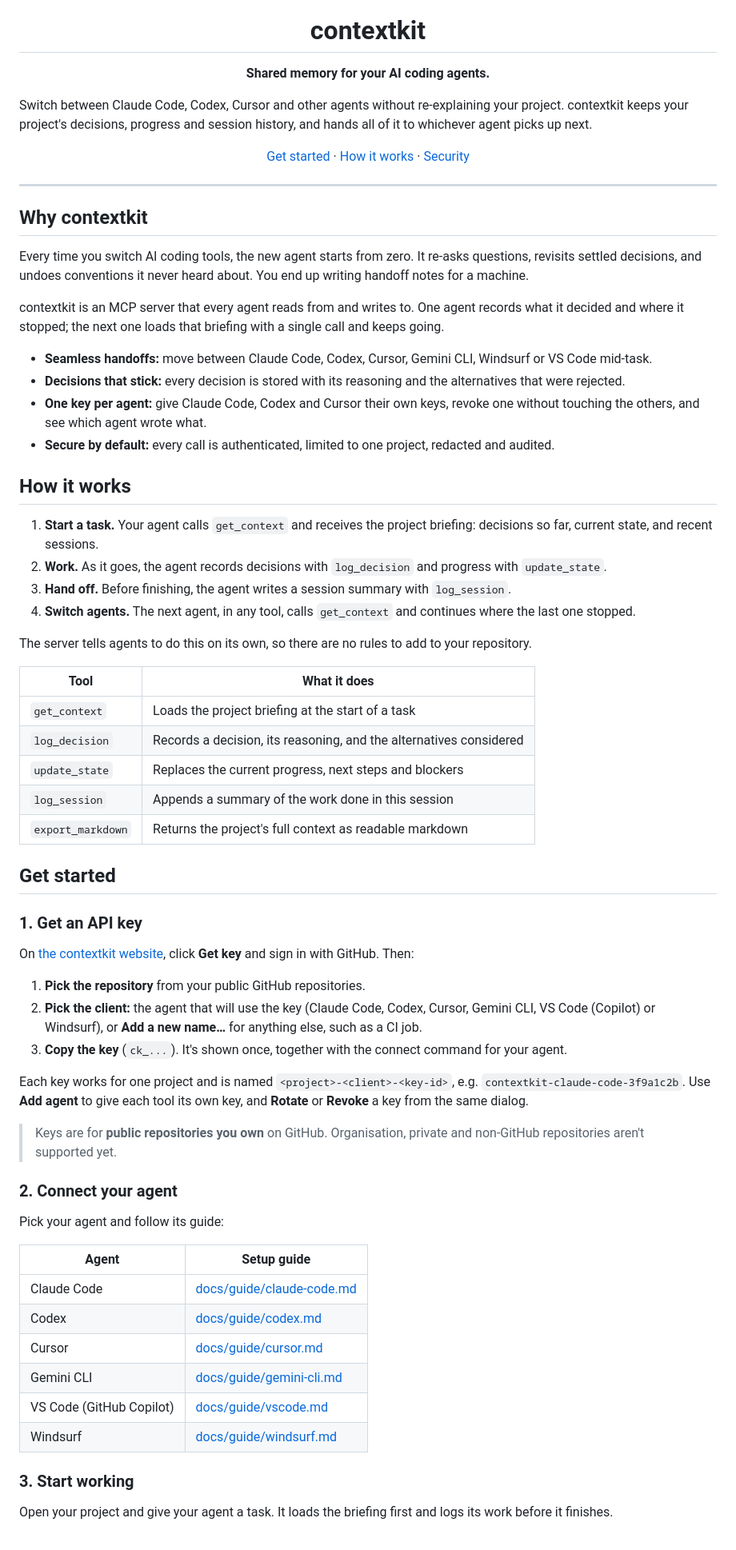
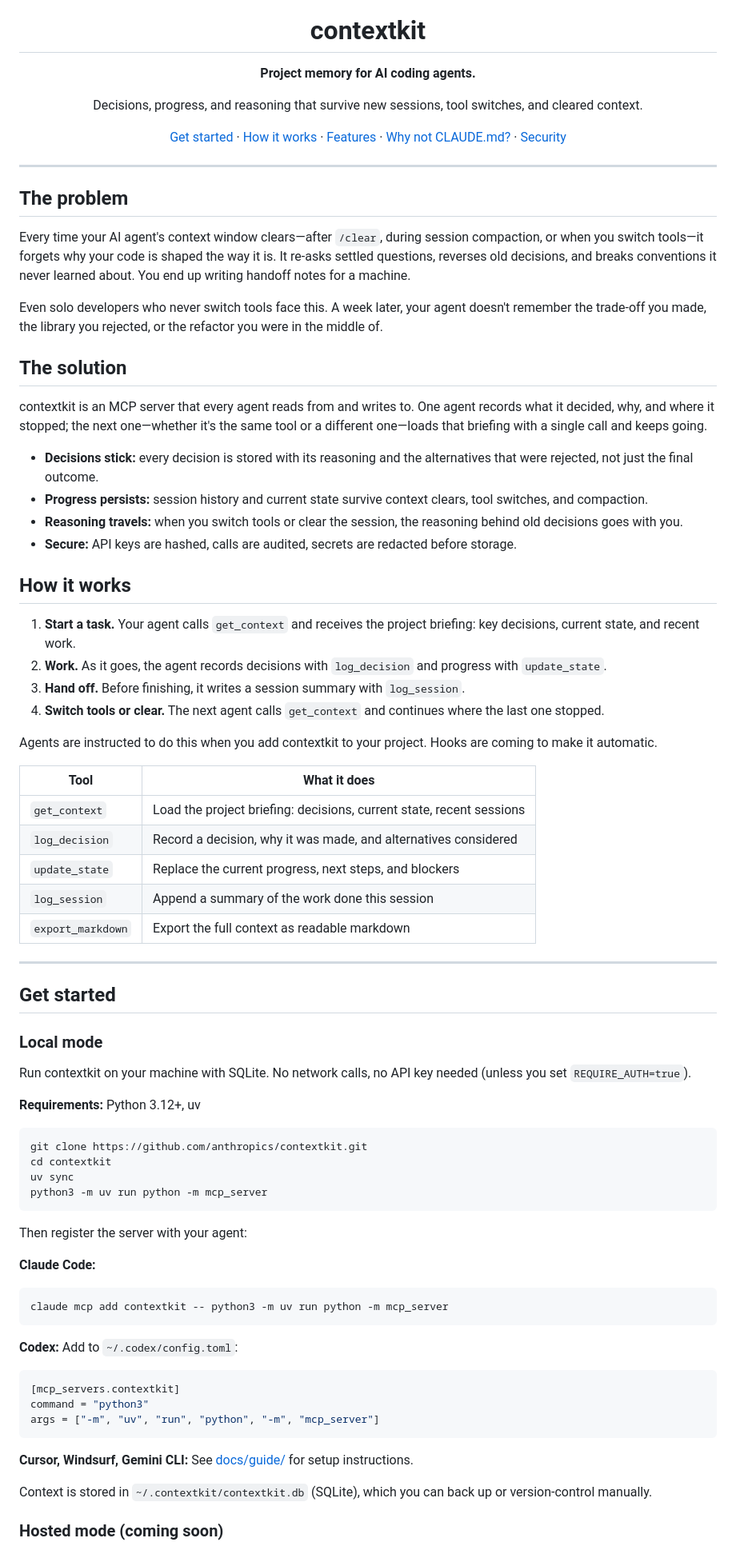
Before and after one commit to guramrit2002/contextkit, a Markdown page: README.md, the part around one of its changes. Shown at 80% size. Rendered like a GitHub page.

````diff
--- a/README.md
+++ b/README.md
@@ -4,72 +4,82 @@
 
 <h1 align="center">contextkit</h1>
 
-<p align="center"><b>Shared memory for your AI coding agents.</b></p>
+<p align="center"><b>Project memory for AI coding agents.</b></p>
 
-Switch between Claude Code, Codex, Cursor and other agents without re-explaining your project. contextkit keeps your project's decisions, progress and session history, and hands all of it to whichever agent picks up next.
+<p align="center">Decisions, progress, and reasoning that survive new sessions, tool switches, and cleared context.</p>
 
 <p align="center">
-  <a href="#get-started">Get started</a> · <a href="#how-it-works">How it works</a> · <a href="#security--privacy">Security</a>
+  <a href="#get-started">Get started</a> · <a href="#how-it-works">How it works</a> · <a href="#shipped">Features</a> · <a href="#why-not-claudemd">Why not CLAUDE.md?</a> · <a href="#security--privacy">Security</a>
 </p>
 
 ---
 
-## Why contextkit
+## The problem
 
-Every time you switch AI coding tools, the new agent starts from zero. It re-asks questions, revisits settled decisions, and undoes conventions it never heard about. You end up writing handoff notes for a machine.
+Every time your AI agent's context window clears—after `/clear`, during session compaction, or when you switch tools—it forgets why your code is shaped the way it is. It re-asks settled questions, reverses old decisions, and breaks conventions it never learned about. You end up writing handoff notes for a machine.
 
-contextkit is an MCP server that every agent reads from and writes to. One agent records what it decided and where it stopped; the next one loads that briefing with a single call and keeps going.
+Even solo developers who never switch tools face this. A week later, your agent doesn't remember the trade-off you made, the library you rejected, or the refactor you were in the middle of.
 
-- **Seamless handoffs:** move between Claude Code, Codex, Cursor, Gemini CLI, Windsurf or VS Code mid-task.
-- **Decisions that stick:** every decision is stored with its reasoning and the alternatives that were rejected.
-- **One key per agent:** give Claude Code, Codex and Cursor their own keys, revoke one without touching the others, and see which agent wrote what.
-- **Secure by default:** every call is authenticated, limited to one project, redacted and audited.
+## The solution
+
+contextkit is an MCP server that every agent reads from and writes to. One agent records what it decided, why, and where it stopped; the next one—whether it's the same tool or a different one—loads that briefing with a single call and keeps going.
+
+- **Decisions stick:** every decision is stored with its reasoning and the alternatives that were rejected, not just the final outcome.
+- **Progress persists:** session history and current state survive context clears, tool switches, and compaction.
+- **Reasoning travels:** when you switch tools or clear the session, the reasoning behind old decisions goes with you.
+- **Secure:** API keys are hashed, calls are audited, secrets are redacted before storage.
 
 ## How it works
 
-1. **Start a task.** Your agent calls `get_context` and receives the project briefing: decisions so far, current state, and recent sessions.
+1. **Start a task.** Your agent calls `get_context` and receives the project briefing: key decisions, current state, and recent work.
 2. **Work.** As it goes, the agent records decisions with `log_decision` and progress with `update_state`.
-3. **Hand off.** Before finishing, the agent writes a session summary with `log_session`.
-4. **Switch agents.** The next agent, in any tool, calls `get_context` and continues where the last one stopped.
+3. **Hand off.** Before finishing, it writes a session summary with `log_session`.
+4. **Switch tools or clear.** The next agent calls `get_context` and continues where the last one stopped.
 
-The server tells agents to do this on its own, so there are no rules to add to your repository.
+Agents are instructed to do this when you add contextkit to your project. Hooks are coming to make it automatic.
 
 | Tool | What it does |
 |---|---|
-| `get_context` | Loads the project briefing at the start of a task |
-| `log_decision` | Records a decision, its reasoning, and the alternatives considered |
-| `update_state` | Replaces the current progress, next steps and blockers |
-| `log_session` | Appends a summary of the work done in this session |
-| `export_markdown` | Returns the project's full context as readable markdown |
+| `get_context` | Load the project briefing: decisions, current state, recent sessions |
+| `log_decision` | Record a decision, why it was made, and alternatives considered |
+| `update_state` | Replace the current progress, next steps, and blockers |
+| `log_session` | Append a summary of the work done this session |
+| `export_markdown` | Export the full context as readable markdown |
+
+---
 
 ## Get started
 
-### 1. Get an API key
+### Local mode
 
-On [the contextkit website](https://contextkit-lime.vercel.app), click **Get key** and sign in with GitHub. Then:
+Run contextkit on your machine with SQLite. No network calls, no API key needed (unless you set `REQUIRE_AUTH=true`).
 
-1. **Pick the repository** from your public GitHub repositories.
-2. **Pick the client:** the agent that will use the key (Claude Code, Codex, Cursor, Gemini CLI, VS Code (Copilot) or Windsurf), or **Add a new name…** for anything else, such as a CI job.
-3. **Copy the key** (`ck_...`). It's shown once, together with the connect command for your agent.
+**Requirements:** Python 3.12+, uv
 
-Each key works for one project and is named `<project>-<client>-<key-id>`, e.g. `contextkit-claude-code-3f9a1c2b`. Use **Add agent** to give each tool its own key, and **Rotate** or **Revoke** a key from the same dialog.
+```bash
+git clone https://github.com/anthropics/contextkit.git
+cd contextkit
+uv sync
+python3 -m uv run python -m mcp_server
+```
 
-> Keys are for **public repositories you own** on GitHub. Organisation, private and non-GitHub repositories aren't supported yet.
+Then register the server with your agent:
 
-### 2. Connect your agent
+**Claude Code:**
+```bash
+claude mcp add contextkit -- python3 -m uv run python -m mcp_server
+```
 
-Pick your agent and follow its guide:
+**Codex:** Add to `~/.codex/config.toml`:
+```toml
+[mcp_servers.contextkit]
+command = "python3"
+args = ["-m", "uv", "run", "python", "-m", "mcp_server"]
+```
 
-| Agent | Setup guide |
-|---|---|
-| Claude Code | [docs/guide/claude-code.md](docs/guide/claude-code.md) |
-| Codex | [docs/guide/codex.md](docs/guide/codex.md) |
-| Cursor | [docs/guide/cursor.md](docs/guide/cursor.md) |
-| Gemini CLI | [docs/guide/gemini-cli.md](docs/guide/gemini-cli.md) |
-| VS Code (GitHub Copilot) | [docs/guide/vscode.md](docs/guide/vscode.md) |
-| Windsurf | [docs/guide/windsurf.md](docs/guide/windsurf.md) |
+**Cursor, Windsurf, Gemini CLI:** See [docs/guide/](docs/guide/) for setup instructions.
 
-### 3. Start working
+Context is stored in `~/.contextkit/contextkit.db` (SQLite), which you can back up or version-control manually.
 
-Open your project and give your agent a task. It loads the briefing first and logs its work before it finishes.
+### Hosted mode (coming soon)
 
````
Also changed, not shown: other parts of README.md (+101 -17 lines).
